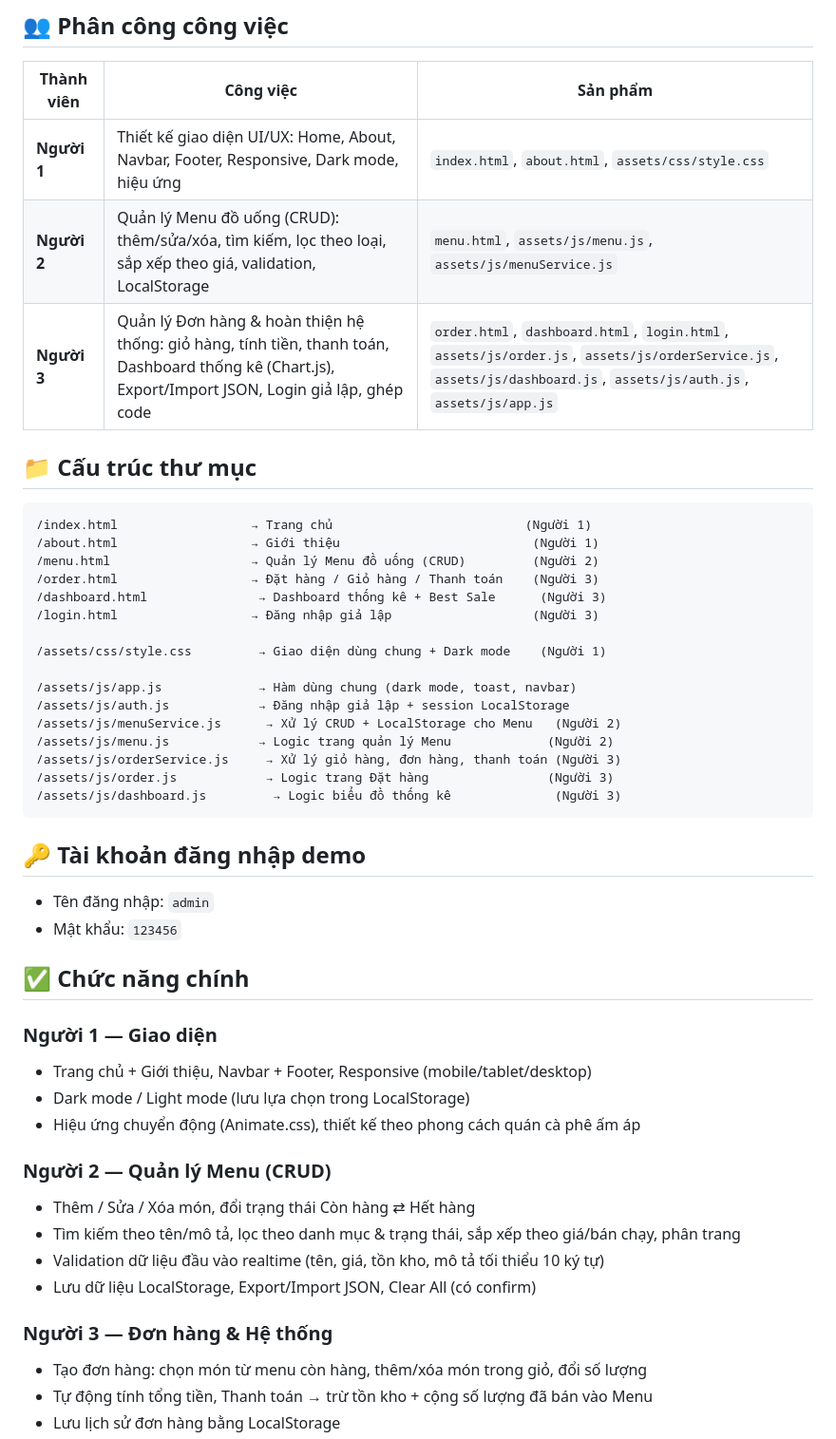
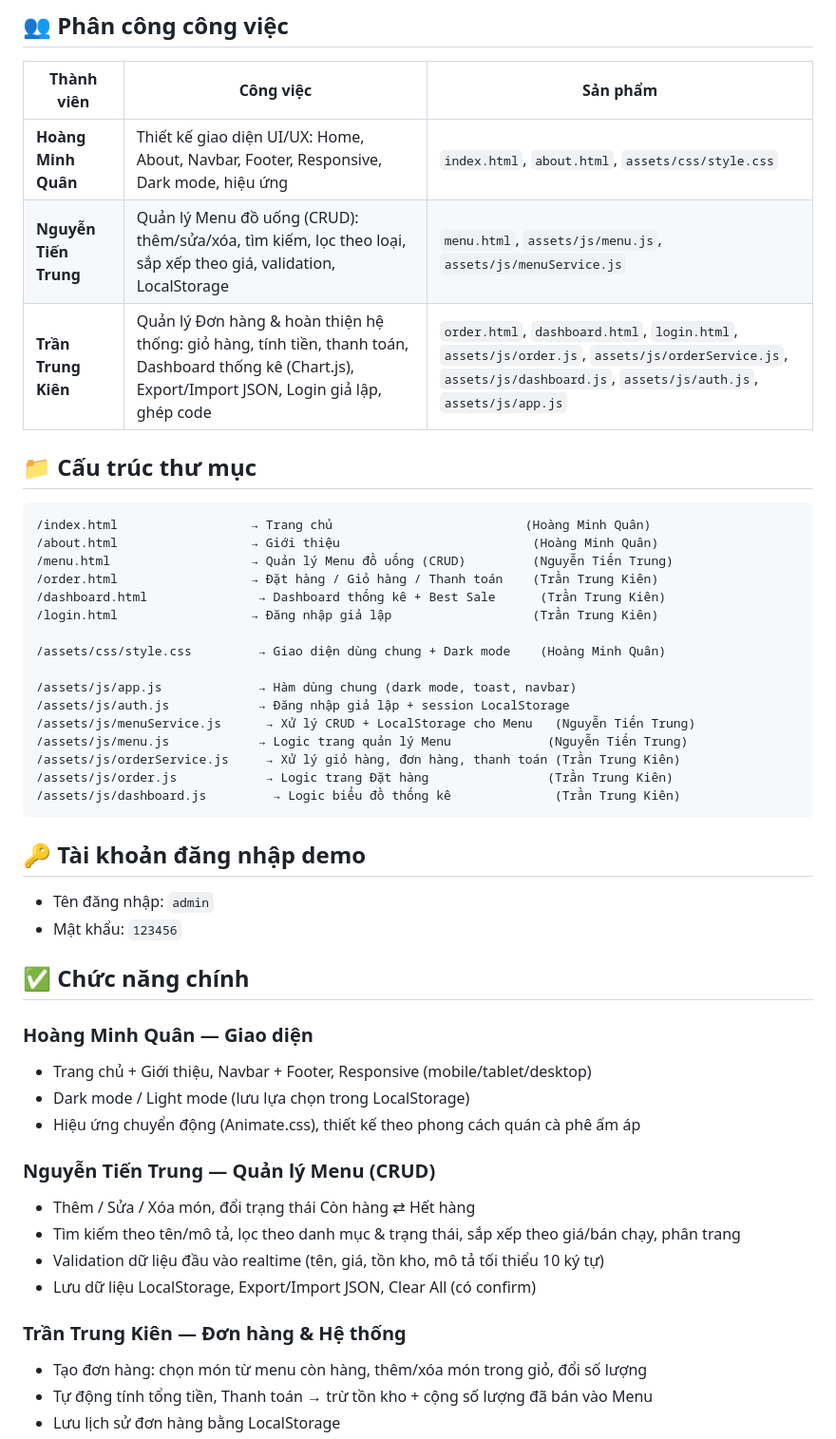
Before and after one commit to mongtrucbay02-sys/Cafe-vi-t, a Markdown page: README.md, the part around one of its changes. Shown at 95% size. Rendered like a GitHub page.

Commit message:
Cap nhat README: ten nhom, link video demo, bao cao

````diff
--- a/README.md
+++ b/README.md
@@ -14,28 +25,28 @@ Bài tập lớn môn Lập trình Web — Website quản lý quán cà phê (CR
 
 | Thành viên | Công việc | Sản phẩm |
 |---|---|---|
-| **Người 1** | Thiết kế giao diện UI/UX: Home, About, Navbar, Footer, Responsive, Dark mode, hiệu ứng | `index.html`, `about.html`, `assets/css/style.css` |
-| **Người 2** | Quản lý Menu đồ uống (CRUD): thêm/sửa/xóa, tìm kiếm, lọc theo loại, sắp xếp theo giá, validation, LocalStorage | `menu.html`, `assets/js/menu.js`, `assets/js/menuService.js` |
-| **Người 3** | Quản lý Đơn hàng & hoàn thiện hệ thống: giỏ hàng, tính tiền, thanh toán, Dashboard thống kê (Chart.js), Export/Import JSON, Login giả lập, ghép code | `order.html`, `dashboard.html`, `login.html`, `assets/js/order.js`, `assets/js/orderService.js`, `assets/js/dashboard.js`, `assets/js/auth.js`, `assets/js/app.js` |
+| **Hoàng Minh Quân** | Thiết kế giao diện UI/UX: Home, About, Navbar, Footer, Responsive, Dark mode, hiệu ứng | `index.html`, `about.html`, `assets/css/style.css` |
+| **Nguyễn Tiến Trung** | Quản lý Menu đồ uống (CRUD): thêm/sửa/xóa, tìm kiếm, lọc theo loại, sắp xếp theo giá, validation, LocalStorage | `menu.html`, `assets/js/menu.js`, `assets/js/menuService.js` |
+| **Trần Trung Kiên** | Quản lý Đơn hàng & hoàn thiện hệ thống: giỏ hàng, tính tiền, thanh toán, Dashboard thống kê (Chart.js), Export/Import JSON, Login giả lập, ghép code | `order.html`, `dashboard.html`, `login.html`, `assets/js/order.js`, `assets/js/orderService.js`, `assets/js/dashboard.js`, `assets/js/auth.js`, `assets/js/app.js` |
 
 ## 📁 Cấu trúc thư mục
 ```
-/index.html                  → Trang chủ                          (Người 1)
-/about.html                  → Giới thiệu                          (Người 1)
-/menu.html                   → Quản lý Menu đồ uống (CRUD)         (Người 2)
-/order.html                  → Đặt hàng / Giỏ hàng / Thanh toán    (Người 3)
-/dashboard.html               → Dashboard thống kê + Best Sale      (Người 3)
-/login.html                  → Đăng nhập giả lập                   (Người 3)
+/index.html                  → Trang chủ                          (Hoàng Minh Quân)
+/about.html                  → Giới thiệu                          (Hoàng Minh Quân)
+/menu.html                   → Quản lý Menu đồ uống (CRUD)         (Nguyễn Tiến Trung)
+/order.html                  → Đặt hàng / Giỏ hàng / Thanh toán    (Trần Trung Kiên)
+/dashboard.html               → Dashboard thống kê + Best Sale      (Trần Trung Kiên)
+/login.html                  → Đăng nhập giả lập                   (Trần Trung Kiên)
 
-/assets/css/style.css         → Giao diện dùng chung + Dark mode    (Người 1)
+/assets/css/style.css         → Giao diện dùng chung + Dark mode    (Hoàng Minh Quân)
 
 /assets/js/app.js             → Hàm dùng chung (dark mode, toast, navbar)
 /assets/js/auth.js            → Đăng nhập giả lập + session LocalStorage
-/assets/js/menuService.js      → Xử lý CRUD + LocalStorage cho Menu   (Người 2)
-/assets/js/menu.js            → Logic trang quản lý Menu             (Người 2)
-/assets/js/orderService.js     → Xử lý giỏ hàng, đơn hàng, thanh toán (Người 3)
-/assets/js/order.js            → Logic trang Đặt hàng                (Người 3)
-/assets/js/dashboard.js         → Logic biểu đồ thống kê              (Người 3)
+/assets/js/menuService.js      → Xử lý CRUD + LocalStorage cho Menu   (Nguyễn Tiến Trung)
+/assets/js/menu.js            → Logic trang quản lý Menu             (Nguyễn Tiến Trung)
+/assets/js/orderService.js     → Xử lý giỏ hàng, đơn hàng, thanh toán (Trần Trung Kiên)
+/assets/js/order.js            → Logic trang Đặt hàng                (Trần Trung Kiên)
+/assets/js/dashboard.js         → Logic biểu đồ thống kê              (Trần Trung Kiên)
 ```
 
 ## 🔑 Tài khoản đăng nhập demo
@@ -44,18 +55,18 @@ Bài tập lớn môn Lập trình Web — Website quản lý quán cà phê (CR
 
 ## ✅ Chức năng chính
 
-### Người 1 — Giao diện
+### Hoàng Minh Quân — Giao diện
 - Trang chủ + Giới thiệu, Navbar + Footer, Responsive (mobile/tablet/desktop)
 - Dark mode / Light mode (lưu lựa chọn trong LocalStorage)
 - Hiệu ứng chuyển động (Animate.css), thiết kế theo phong cách quán cà phê ấm áp
 
-### Người 2 — Quản lý Menu (CRUD)
+### Nguyễn Tiến Trung — Quản lý Menu (CRUD)
 - Thêm / Sửa / Xóa món, đổi trạng thái Còn hàng ⇄ Hết hàng
 - Tìm kiếm theo tên/mô tả, lọc theo danh mục & trạng thái, sắp xếp theo giá/bán chạy, phân trang
 - Validation dữ liệu đầu vào realtime (tên, giá, tồn kho, mô tả tối thiểu 10 ký tự)
 - Lưu dữ liệu LocalStorage, Export/Import JSON, Clear All (có confirm)
 
-### Người 3 — Đơn hàng & Hệ thống
+### Trần Trung Kiên — Đơn hàng & Hệ thống
 - Tạo đơn hàng: chọn món từ menu còn hàng, thêm/xóa món trong giỏ, đổi số lượng
 - Tự động tính tổng tiền, Thanh toán → trừ tồn kho + cộng số lượng đã bán vào Menu
 - Lưu lịch sử đơn hàng bằng LocalStorage
````
Also changed, not shown: other parts of README.md (+13 -2 lines).
